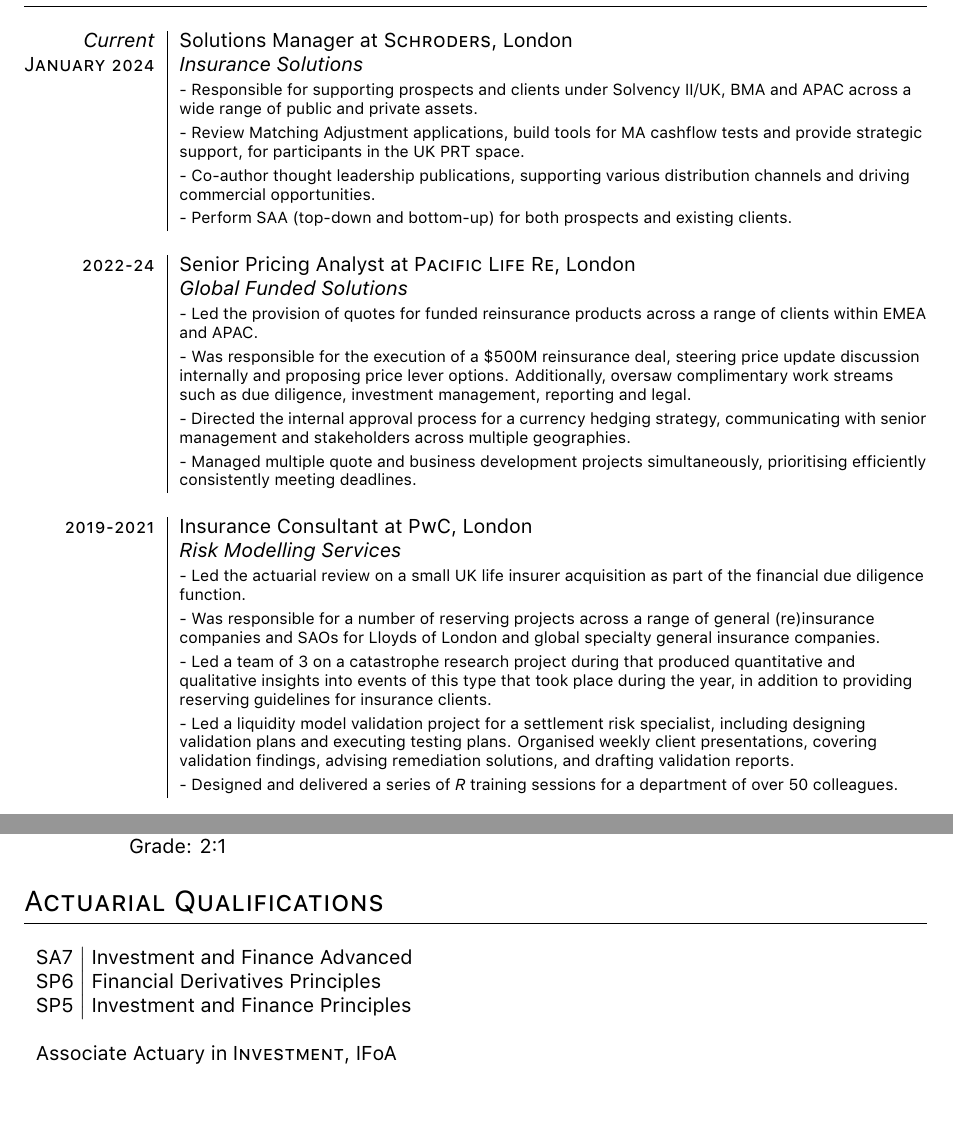
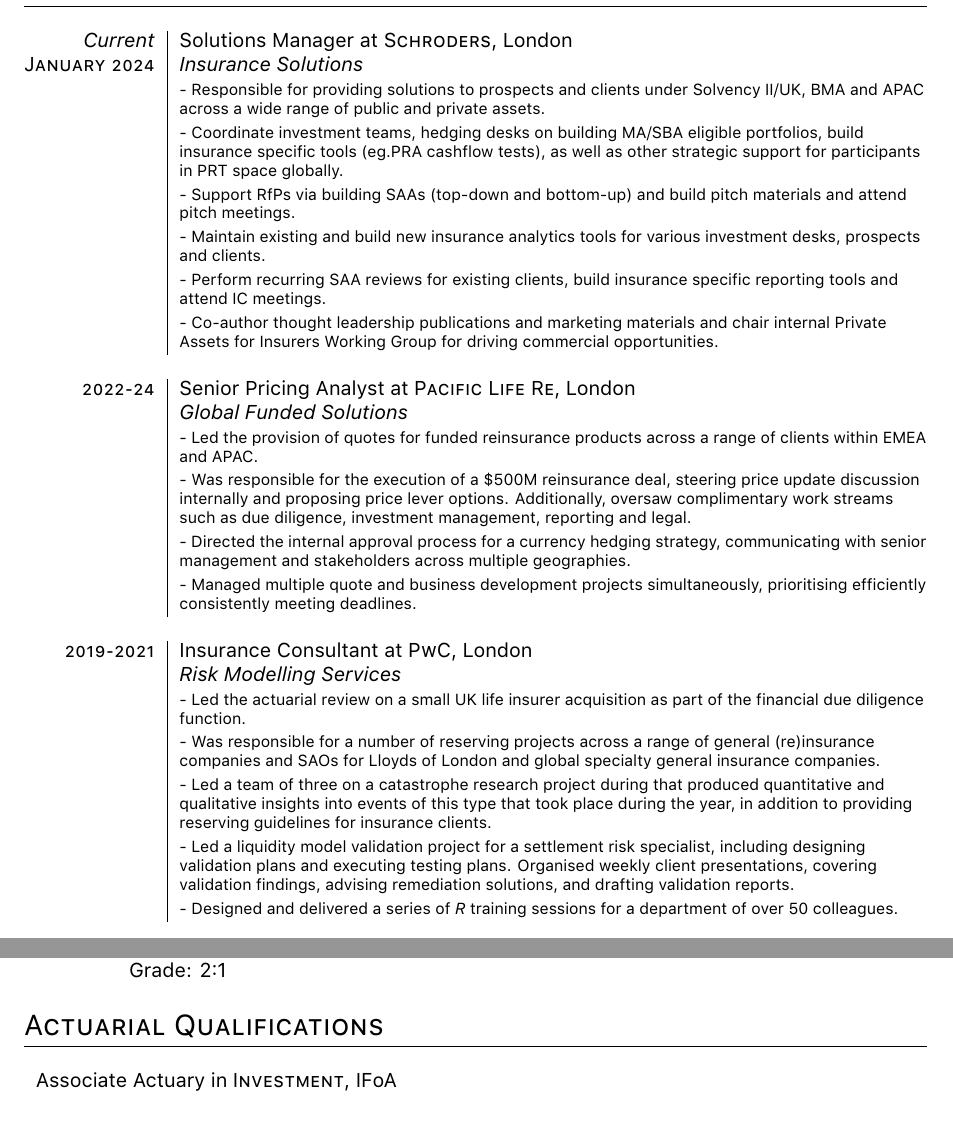
Before and after one commit to caiodrear/shiny-jade, a LaTeX CV (cv/cv.tex): two parts of the page, joined at a grey line, cut so that both start at the same text. Compiled offline with XeLaTeX; a missing font is replaced by an installed copy or a similar font.

Commit message:
Janice edits CV for BX
Janice edits CV for blackstone

```diff
--- a/cv/cv.tex
+++ b/cv/cv.tex
@@ -1,4 +1,4 @@
-\documentclass[a4paper,10pt]{article}
+\documentclass[a4paper,8pt]{article}
 
 %A Few Useful Packages
 \usepackage{marvosym}
@@ -70,10 +70,12 @@
 \begin{tabularx}{\textwidth}{@{}r|>{\raggedright\arraybackslash}X@{}}
   \emph{Current} &Solutions Manager at \textsc{Schroders}, London \\
  \textsc{January 2024} & \emph{Insurance Solutions}\\
-& \projectitem Responsible for supporting prospects and clients under Solvency II/UK, BMA and APAC across a wide range of public and private assets.\\
- & \projectitem Review Matching Adjustment applications, build tools for MA cashflow tests and provide strategic support, for participants in the UK PRT space.\\
-  & \projectitem Co-author thought leadership publications, supporting various distribution channels and driving commercial opportunities. \\
-  & \projectitem Perform SAA (top-down and bottom-up) for both prospects and existing clients.\\
+& \projectitem Responsible for providing solutions to prospects and clients under Solvency II/UK, BMA and APAC across a wide range of public and private assets.\\
+ & \projectitem Coordinate investment teams, hedging desks on building MA/SBA eligible portfolios, build insurance specific tools (eg.PRA cashflow tests), as well as other strategic support for participants in PRT space globally.\\
+ & \projectitem Support RfPs via building SAAs (top-down and bottom-up) and build pitch materials and attend pitch meetings.\\
+ & \projectitem Maintain existing and build new insurance analytics tools for various investment desks, prospects and clients.\\
+ & \projectitem Perform recurring SAA reviews for existing clients, build insurance specific reporting tools and attend IC meetings.\\
+  & \projectitem Co-author thought leadership publications and marketing materials and chair internal Private Assets for Insurers Working Group for driving commercial opportunities. \\
   \blankline
 
 \textsc{2022-24} & Senior Pricing Analyst at \textsc{Pacific Life Re}, London \\
@@ -88,7 +90,7 @@
  & \emph{Risk Modelling Services}\\
  & \projectitem Led the actuarial review on a small UK life insurer acquisition as part of the financial due diligence function. \\
  & \projectitem Was responsible for a number of reserving projects across a range of general (re)insurance companies and SAOs for Lloyds of London and global specialty general insurance companies.\\
-  & \projectitem Led a team of 3 on a catastrophe research project during that produced quantitative and qualitative insights into events of this type that took place during the year, in addition to providing reserving guidelines for insurance clients.\\
+  & \projectitem Led a team of three on a catastrophe research project during that produced quantitative and qualitative insights into events of this type that took place during the year, in addition to providing reserving guidelines for insurance clients.\\
   & \projectitem Led a liquidity model validation project for a settlement risk specialist, including designing validation plans and executing testing plans. Organised weekly client presentations, covering validation findings, advising remediation solutions, and drafting validation reports.\\
   & \projectitem Designed and delivered a series of \emph{R} training sessions for a department of over 50 colleagues.\\
   \blankline
@@ -106,13 +108,12 @@
 \end{tabular}
 
 \section{Actuarial Qualifications}
+\begin{tabular}{ll}
+Associate Actuary in \textsc{Investment}, IFoA\\
+%SA7 \hspace{0.25pt}\big| Investment and Finance Advanced\\
+%SP6 \hspace{-3pt} \big| Financial Derivatives Principles\\
+%SP5 \big| Investment and Finance Principles\\
 
-\begin{tabular}{ll}
-SA7 \hspace{0.25pt}\big| Investment and Finance Advanced\\
-SP6 \hspace{-3pt} \big| Financial Derivatives Principles\\
-SP5 \big| Investment and Finance Principles\\
-\blankline
-Associate Actuary in \textsc{Investment}, IFoA\\
 \end{tabular}
 
 \section{Technologies}
```
Also changed, not shown: cv/cv.pdf.
